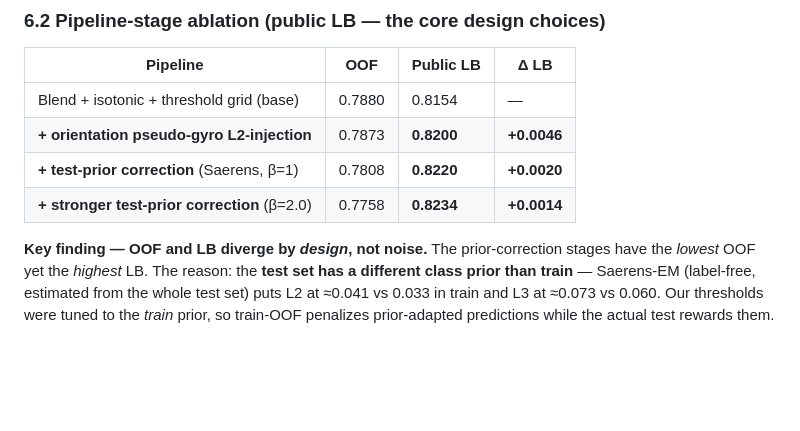
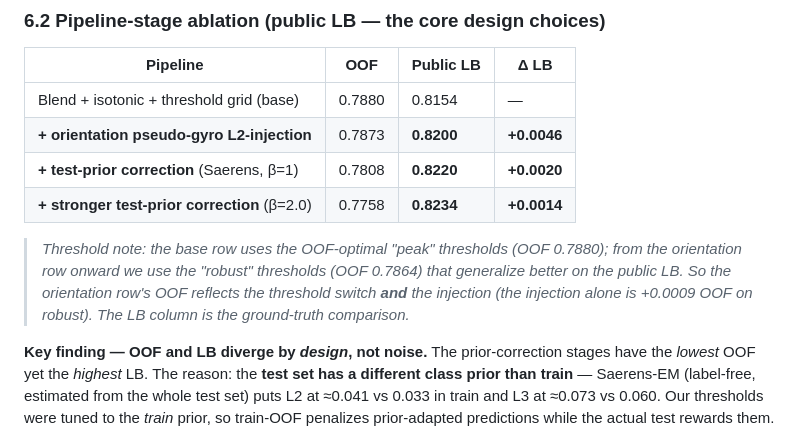
Before and after one commit to Ashurali/DM2026-Assignment-3-MKS, a Markdown page: reports/final_report.md, the part around the change. GitHub-like rendering; blank space fills up the shorter version.

```diff
--- a/reports/final_report.md
+++ b/reports/final_report.md
@@ -175,6 +175,8 @@ cutting redundant high-intensity features the model was overfitting on its 142 f
 | **+ test-prior correction** (Saerens, β=1) | 0.7808 | **0.8220** | **+0.0020** |
 | **+ stronger test-prior correction** (β=2.0) | 0.7758 | **0.8234** | **+0.0014** |
 
+> *Threshold note: the base row uses the OOF-optimal "peak" thresholds (OOF 0.7880); from the orientation row onward we use the "robust" thresholds (OOF 0.7864) that generalize better on the public LB. So the orientation row's OOF reflects the threshold switch **and** the injection (the injection alone is +0.0009 OOF on robust). The LB column is the ground-truth comparison.*
+
 **Key finding — OOF and LB diverge by *design*, not noise.** The prior-correction stages have the *lowest*
 OOF yet the *highest* LB. The reason: the **test set has a different class prior than train** — Saerens-EM
 (label-free, estimated from the whole test set) puts L2 at ≈0.041 vs 0.033 in train and L3 at ≈0.073 vs
```
Also changed, not shown: reports/00_INDEX.md (+1 -1 lines).
